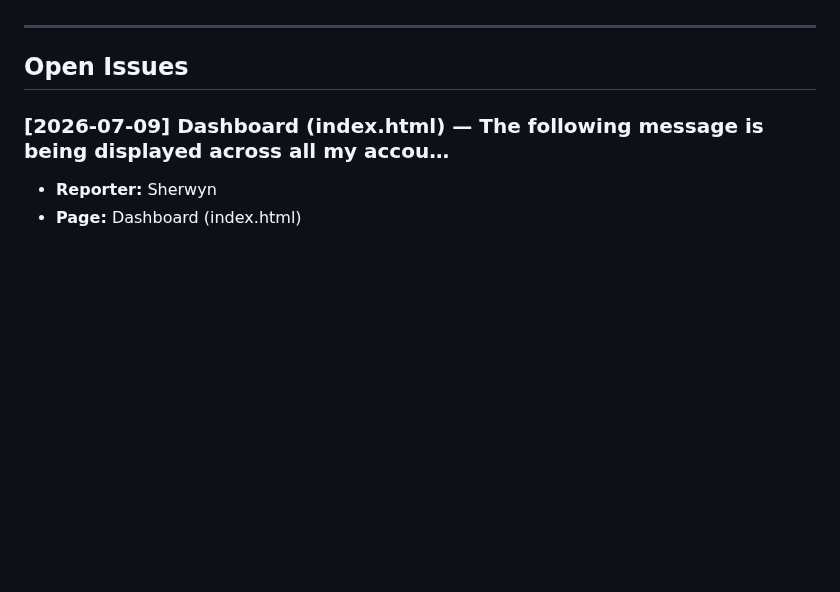
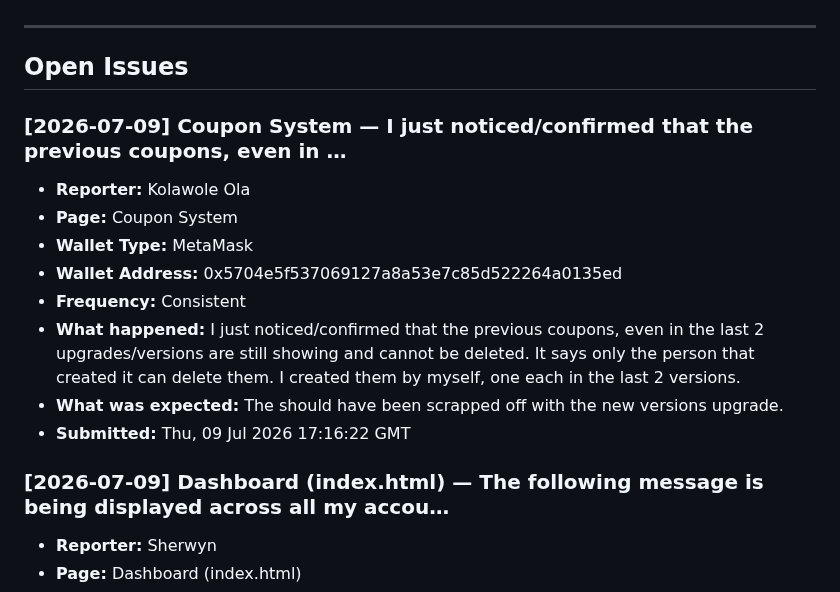
Before and after one commit to CryptoTechSXM/cryptonova-testnet-app, a Markdown page: BUGS.md, the part around the change. GitHub-like rendering; blank space fills up the shorter version.

Commit message:
bug-report(2026-07-09): Coupon — new report

```diff
--- a/BUGS.md
+++ b/BUGS.md
@@ -18,6 +18,17 @@
 ---
 
 ## Open Issues
+
+### [2026-07-09] Coupon System — I just noticed/confirmed that the previous coupons, even in …
+- **Reporter:** Kolawole Ola
+- **Page:** Coupon System
+- **Wallet Type:** MetaMask
+- **Wallet Address:** 0x5704e5f537069127a8a53e7c85d522264a0135ed
+- **Frequency:** Consistent
+- **What happened:** I just noticed/confirmed that the previous coupons, even in the last 2 upgrades/versions are still showing and cannot be deleted. It says only the person that created it can delete them. I created them by myself, one each in the last 2 versions.
+- **What was expected:** The should have been scrapped off with the new versions upgrade.
+- **Submitted:** Thu, 09 Jul 2026 17:16:22 GMT
+
 
 ### [2026-07-09] Dashboard (index.html) — The following message is being displayed across all my accou…
 - **Reporter:** Sherwyn
```
